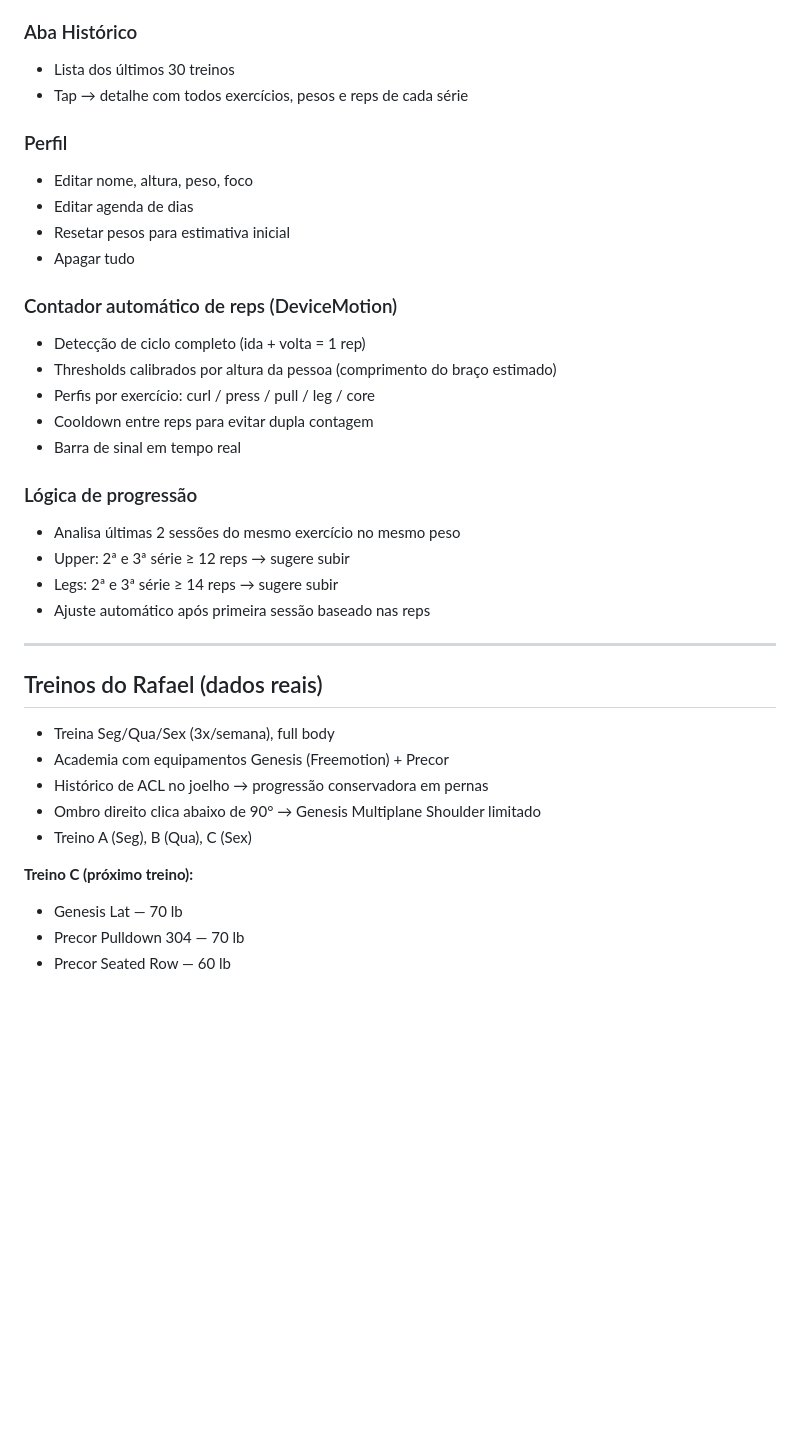
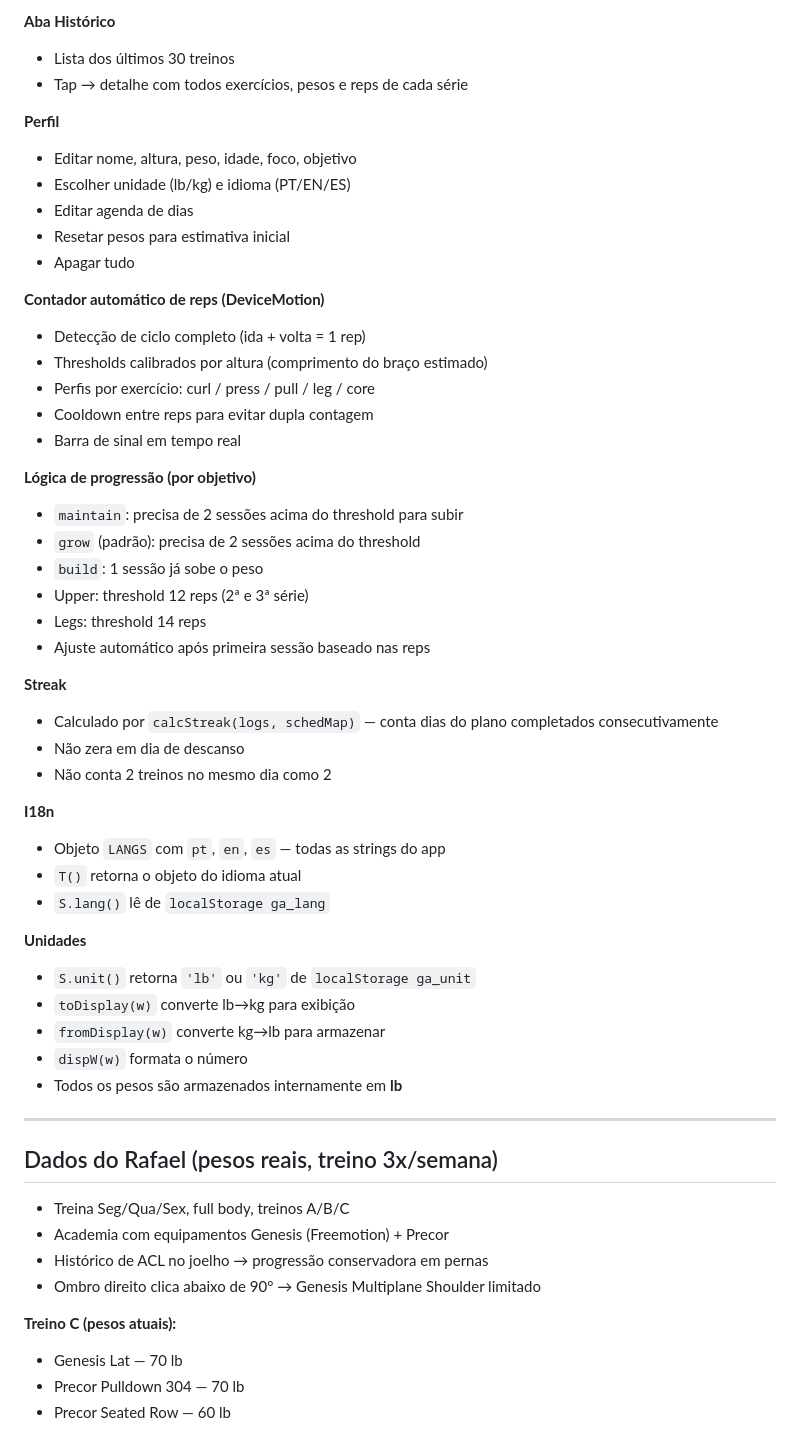
Before and after one commit to rafaraujo10-dev/gym-app, a Markdown page: CONTEXT.md, the part around one of its changes. Drawn GitHub-style; blank space fills up the shorter version.

```diff
--- a/CONTEXT.md
+++ b/CONTEXT.md
@@ -73,38 +69,57 @@ gym-app/
 - Badge "Subir ↑" quando progressão indica aumento
 
-### Aba Histórico
+**Aba Histórico**
 - Lista dos últimos 30 treinos
 - Tap → detalhe com todos exercícios, pesos e reps de cada série
 
-### Perfil
-- Editar nome, altura, peso, foco
+**Perfil**
+- Editar nome, altura, peso, idade, foco, objetivo
+- Escolher unidade (lb/kg) e idioma (PT/EN/ES)
 - Editar agenda de dias
 - Resetar pesos para estimativa inicial
 - Apagar tudo
 
-### Contador automático de reps (DeviceMotion)
+**Contador automático de reps (DeviceMotion)**
 - Detecção de ciclo completo (ida + volta = 1 rep)
-- Thresholds calibrados por altura da pessoa (comprimento do braço estimado)
+- Thresholds calibrados por altura (comprimento do braço estimado)
 - Perfis por exercício: curl / press / pull / leg / core
 - Cooldown entre reps para evitar dupla contagem
 - Barra de sinal em tempo real
 
-### Lógica de progressão
-- Analisa últimas 2 sessões do mesmo exercício no mesmo peso
-- Upper: 2ª e 3ª série ≥ 12 reps → sugere subir
-- Legs: 2ª e 3ª série ≥ 14 reps → sugere subir
+**Lógica de progressão (por objetivo)**
+- `maintain`: precisa de 2 sessões acima do threshold para subir
+- `grow` (padrão): precisa de 2 sessões acima do threshold
+- `build`: 1 sessão já sobe o peso
+- Upper: threshold 12 reps (2ª e 3ª série)
+- Legs: threshold 14 reps
 - Ajuste automático após primeira sessão baseado nas reps
+
+**Streak**
+- Calculado por `calcStreak(logs, schedMap)` — conta dias do plano completados consecutivamente
+- Não zera em dia de descanso
+- Não conta 2 treinos no mesmo dia como 2
+
+**I18n**
+- Objeto `LANGS` com `pt`, `en`, `es` — todas as strings do app
+- `T()` retorna o objeto do idioma atual
+- `S.lang()` lê de `localStorage ga_lang`
+
+**Unidades**
+- `S.unit()` retorna `'lb'` ou `'kg'` de `localStorage ga_unit`
+- `toDisplay(w)` converte lb→kg para exibição
+- `fromDisplay(w)` converte kg→lb para armazenar
+- `dispW(w)` formata o número
+- Todos os pesos são armazenados internamente em **lb**
 
 ---
 
-## Treinos do Rafael (dados reais)
-- Treina Seg/Qua/Sex (3x/semana), full body
+## Dados do Rafael (pesos reais, treino 3x/semana)
+- Treina Seg/Qua/Sex, full body, treinos A/B/C
 - Academia com equipamentos Genesis (Freemotion) + Precor
 - Histórico de ACL no joelho → progressão conservadora em pernas
 - Ombro direito clica abaixo de 90° → Genesis Multiplane Shoulder limitado
-- Treino A (Seg), B (Qua), C (Sex)
 
-**Treino C (próximo treino):**
+**Treino C (pesos atuais):**
 - Genesis Lat — 70 lb
 - Precor Pulldown 304 — 70 lb
 - Precor Seated Row — 60 lb
```
Also changed, not shown: other parts of CONTEXT.md (+73 -94 lines).
